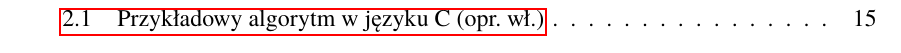
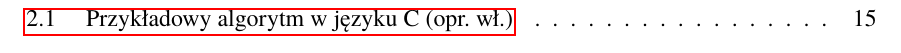
Before and after one commit to WojciechThomas/praca_inzynierska_latex, a LaTeX thesis (praca.tex): part of page 4 of 20, cut so that both start at the same text. Compiled offline with pdfLaTeX; a LaTeX package or settings file that is missing is left out.

Commit message:
Patch to align TOC of listings
Patch aligning list of listing to the left margin (like in TOC of chapters and figures)

```diff
--- a/praca.tex
+++ b/praca.tex
@@ -16,11 +16,27 @@ baselinestretch=1.1,
 fontsize=\small,
 %linenos
 }
+
+% nowe otoczenie do składania listingów
 \usepackage{float}
 \newfloat{listing}{htp}{lop}
 \floatname{listing}{Listing}
 \usepackage{chngcntr}
 \counterwithin{listing}{chapter}
+
+% patch wyrównujący spis listingów do lewego marginesu
+%https://tex.stackexchange.com/questions/58469/why-are-listof-and-listoffigures-styled-differently
+\makeatletter
+\renewcommand*{\listof}[2]{%
+  \@ifundefined{ext@#1}{\float@error{#1}}{%
+    \expandafter\let\csname l@#1\endcsname \l@figure  % <- use layout of figure
+    \float@listhead{#2}%
+    \begingroup
+      \setlength\parskip{0pt plus 1pt}%               % <- or drop this line completely
+      \@starttoc{\@nameuse{ext@#1}}%
+    \endgroup}}
+\makeatother
+
 \usepackage{url}
 \usepackage{lipsum}
 
```
